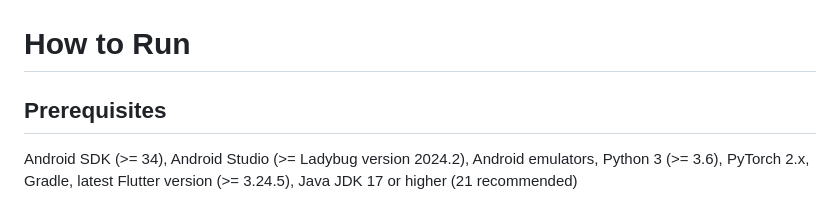
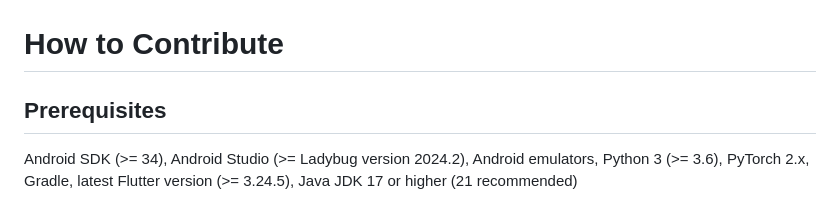
Before and after one commit to Noodulz/CVDex, a Markdown page: README.md, the part around the change. GitHub-like rendering.

```diff
--- a/README.md
+++ b/README.md
@@ -23,7 +23,7 @@
   <img src="https://github.com/Noodulz/CVDex/blob/main/assets/vaporeon-demo.gif" alt="Vaporeon" style="margin-left:20px;">
 </div>
 
-# How to Run
+# How to Contribute
 
 ## Prerequisites
 Android SDK (>= 34), Android Studio (>= Ladybug version 2024.2), Android emulators, Python 3 (>= 3.6), PyTorch 2.x, Gradle, latest Flutter version (>= 3.24.5), Java JDK 17 or higher (21 recommended)
```
